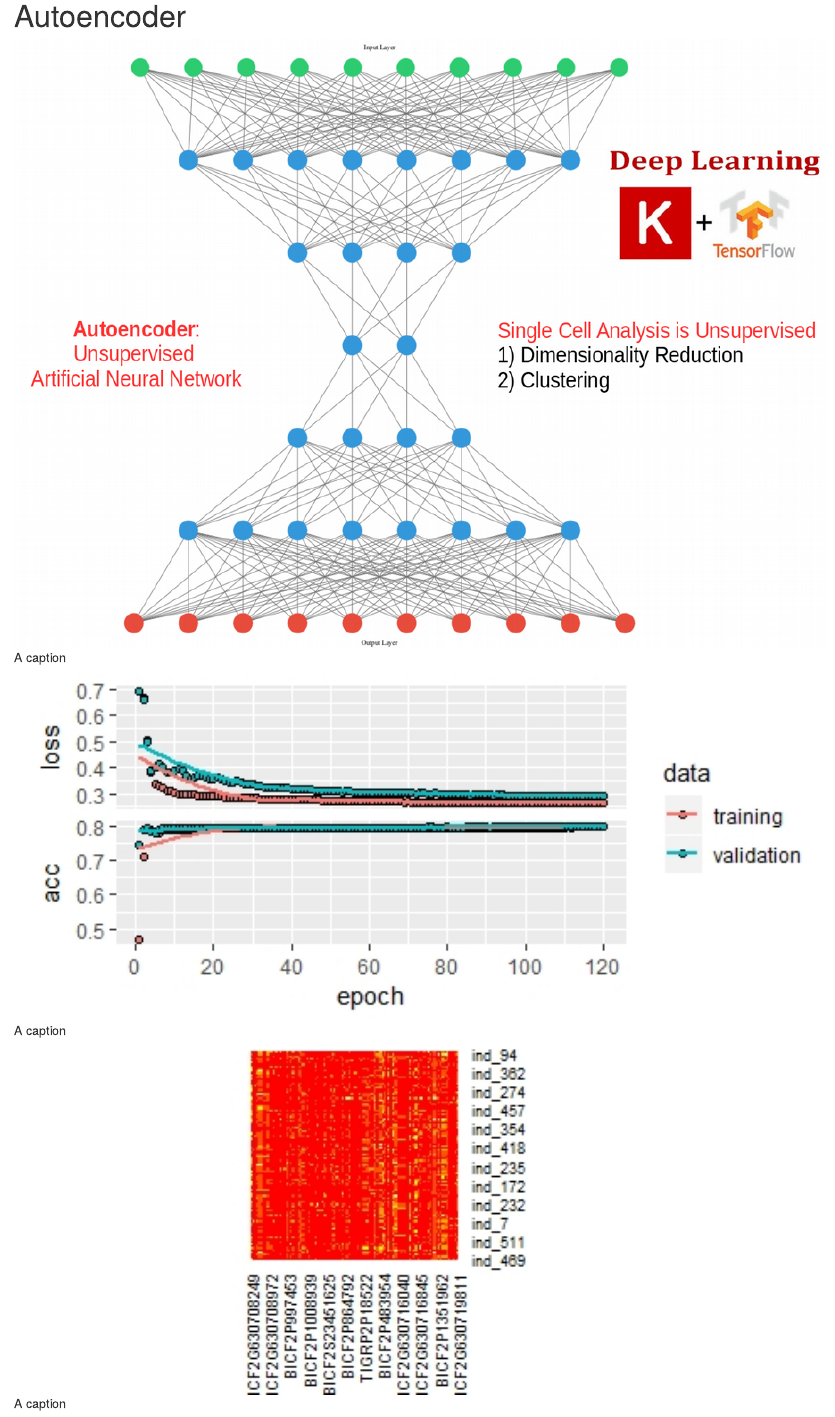
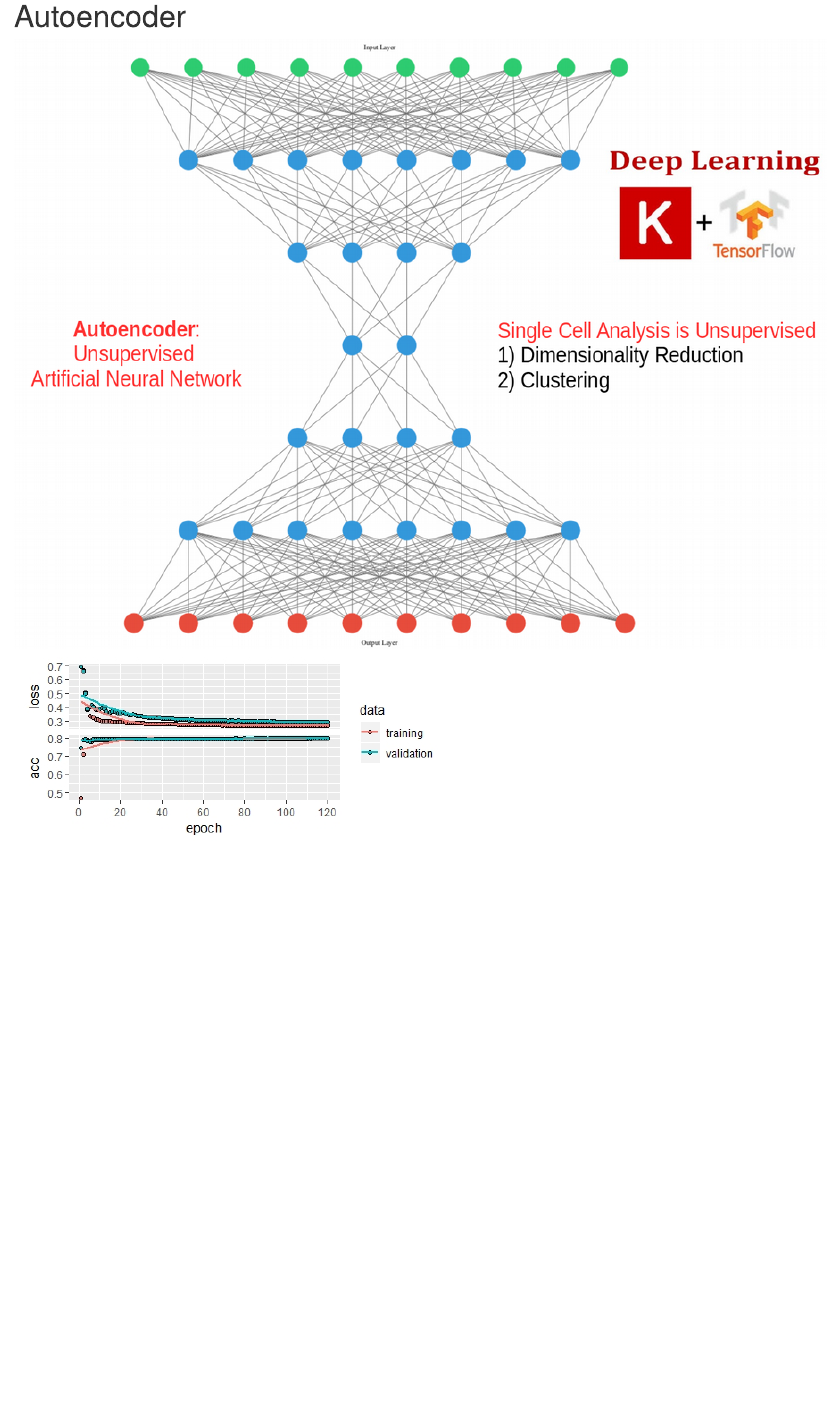
Before and after one commit to sinkevid/RaukRProject, an R Markdown document (data_analysis.Rmd): the page in a window 1100 px wide, from 3670 px down. Rendered offline with R 4.5, knitr and Pandoc, with nearby package versions; some code elsewhere in the file could not run offline.

Commit message:
Removed heatmap

````diff
--- a/data_analysis.Rmd
+++ b/data_analysis.Rmd
@@ -374,14 +374,6 @@ ggarrange(g,z, ncol=2, nrow=1, common.legend = TRUE, legend="bottom")
 
 # Autoencoder
 
-```{r pressure, echo=FALSE, fig.cap="A caption", out.width = '100%'}
-knitr::include_graphics("Autoencoder.png")
-```
+![](Autoencoder.png)
 
-```{r pressure, echo=FALSE, fig.cap="A caption", out.width = '100%'}
-knitr::include_graphics("Training.jpeg")
-```
-
-```{r pressure, echo=FALSE, fig.cap="A caption", out.width = '100%'}
-knitr::include_graphics("heatmap.jpeg")
-```
+![](Training.jpeg)
````
Also changed, not shown: data_analysis.html, data_analysis_files/figure-html/unnamed-chunk-14-1.png.
